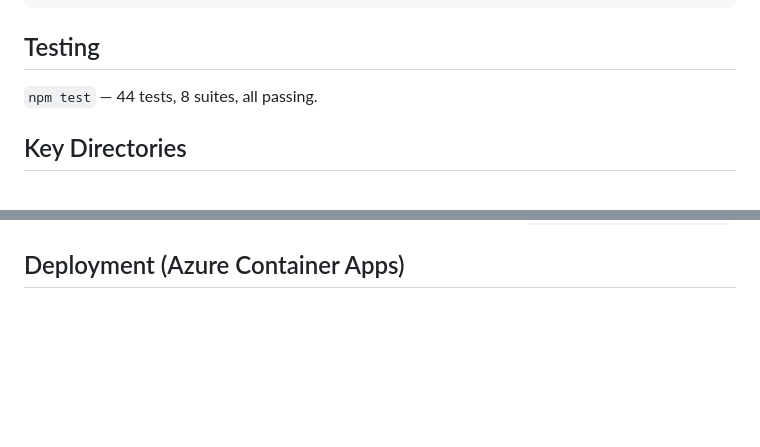
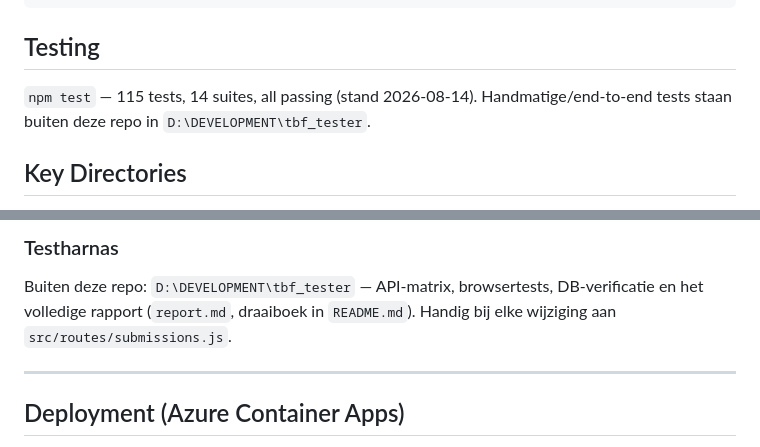
Before and after one commit to Jezqualix/TerugBetalingsFormulier, a Markdown page: CLAUDE.md, 2 parts joined by grey strips. Rendered like a GitHub page; blank space fills up the shorter version.

````diff
--- a/CLAUDE.md
+++ b/CLAUDE.md
@@ -37,7 +37,8 @@ Browser
 ```
 
 ## Testing
-`npm test` — 44 tests, 8 suites, all passing.
+`npm test` — 115 tests, 14 suites, all passing (stand 2026-08-14).
+Handmatige/end-to-end tests staan buiten deze repo in `D:\DEVELOPMENT\tbf_tester`.
 
 ## Key Directories
 - `src/` — Backend source
@@ -197,3 +248,11 @@ Changed from 4 types (onkostennota, dringend, korting, andere) to 5:
+### Testharnas
+
+Buiten deze repo: `D:\DEVELOPMENT\tbf_tester` — API-matrix, browsertests, DB-verificatie
+en het volledige rapport (`report.md`, draaiboek in `README.md`). Handig bij elke
+wijziging aan `src/routes/submissions.js`.
+
+---
+
 ## Deployment (Azure Container Apps)
 Web-service op het gedeelde RG_AI-platform (cae-ai/dockxaiacr/kv-dockx-ai), achter Entra Easy Auth,
 met Azure SQL (dockxazsql1 → TerugBetalingsFormulier_DB), Azure Files voor uploads en smtp2go voor mail.
````
Also changed, not shown: other parts of CLAUDE.md (+50 -0 lines).
